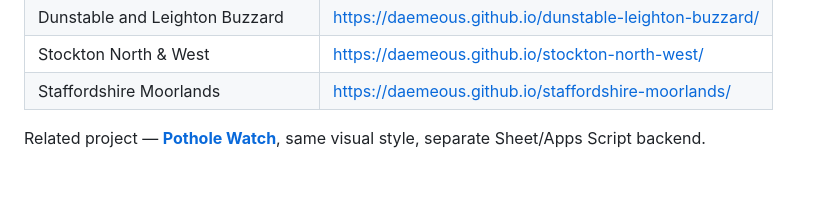
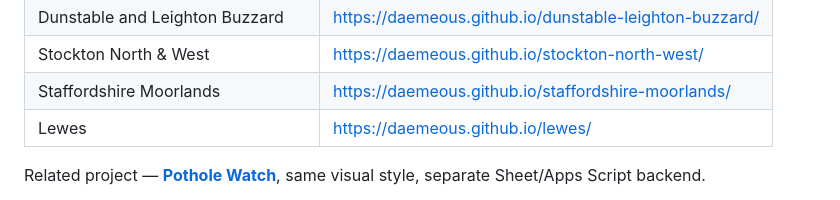
Before and after one commit to Daemeous/bassetlaw, a Markdown page: README.md, the part around the change. GitHub-like rendering; blank space fills up the shorter version.

Commit message:
Add Lewes to live deployments
Co-Authored-By: Claude Opus 5.5 <noreply@anthropic.com>

```diff
--- a/README.md
+++ b/README.md
@@ -24,6 +24,7 @@ Live: **https://daemeous.github.io/bassetlaw/**
 | Dunstable and Leighton Buzzard | https://daemeous.github.io/dunstable-leighton-buzzard/ |
 | Stockton North & West | https://daemeous.github.io/stockton-north-west/ |
 | Staffordshire Moorlands | https://daemeous.github.io/staffordshire-moorlands/ |
+| Lewes | https://daemeous.github.io/lewes/ |
 
 Related project — **[Pothole Watch](https://github.com/Daemeous/stafford-potholes)**, same visual style, separate Sheet/Apps Script backend.
 
```
